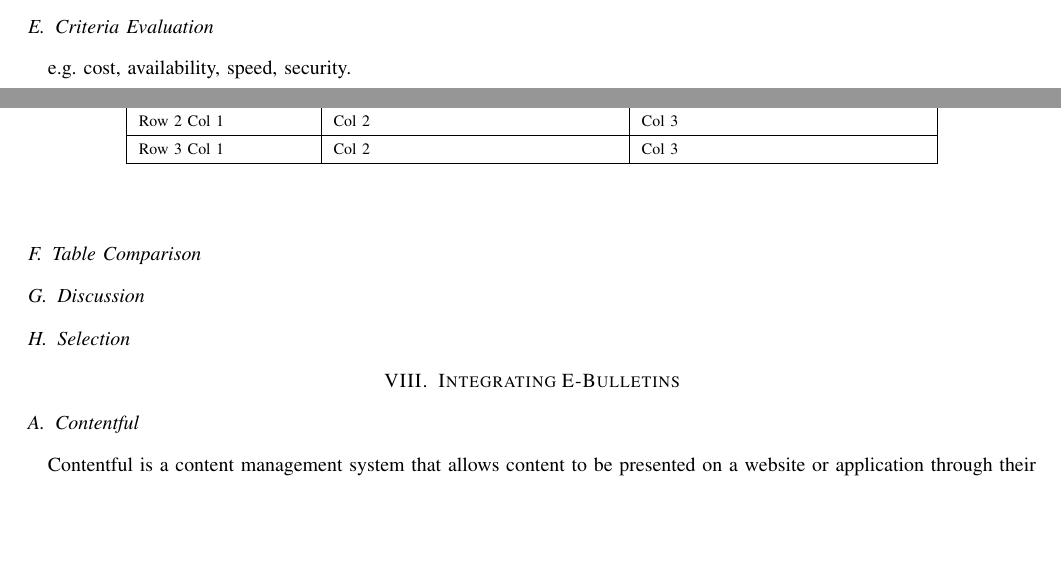
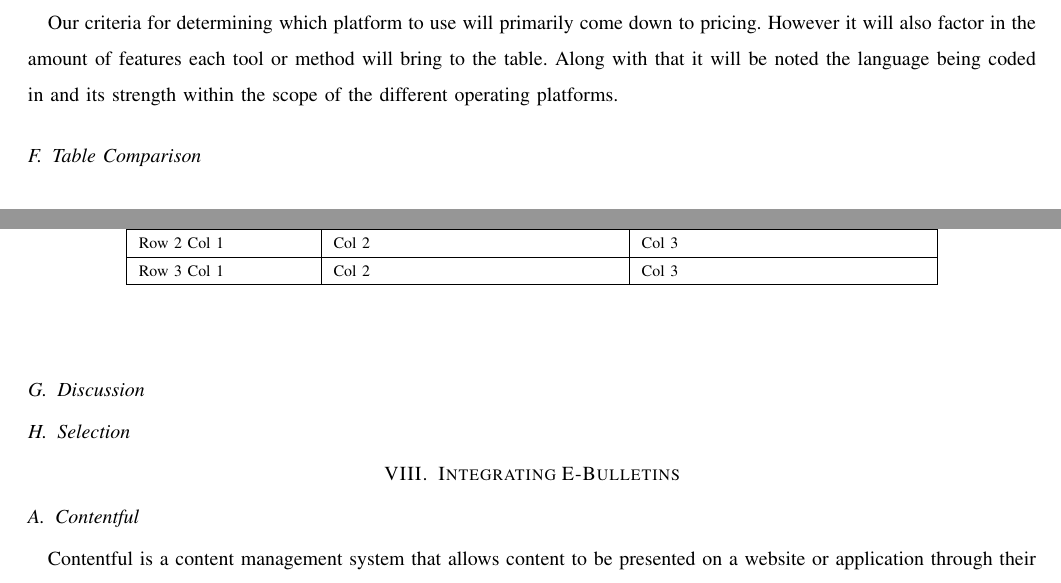
Before and after one commit to Maxdimm/Capstone-group-62, a LaTeX paper (tech-review/tech-review.tex): two parts of pages 13 and 15 of 19 before the commit and two parts of pages 14 and 15 of 19 after it, joined at a grey line, cut at the place of the change, the shorter picture padded with empty space. Compiled offline with LaTeX, dvips and Ghostscript; a missing font is replaced by an installed copy or a similar font; a LaTeX package or settings file that is missing is left out.

Commit message:
Finishing up cross-platform section

```diff
--- a/tech-review/tech-review.tex
+++ b/tech-review/tech-review.tex
@@ -390,7 +390,7 @@
 	\subsection{Goals}
 		The goal here is to determine which platform we would use if we choose to develop our application to be writeable cross-platform. There are many frameworks and platforms available to us to code our application so it is best to scope out the different options, weigh the pros and cons of each option and make an educated decision based on that info. We want to develop our app in an efficient and low cost manner.
 	\subsection{Criteria Evaluation}
-	e.g. cost, availability, speed, security.
+		Our criteria for determining which platform to use will primarily come down to pricing. However it will also factor in the amount of features each tool or method will bring to the table. Along with that it will be noted the language being coded in and its strength within the scope of the different operating platforms.
 	\subsection{Table Comparison}
 	\begin{table}[ht]
 	\caption{Comparison of Cross-Platform Development}
```
